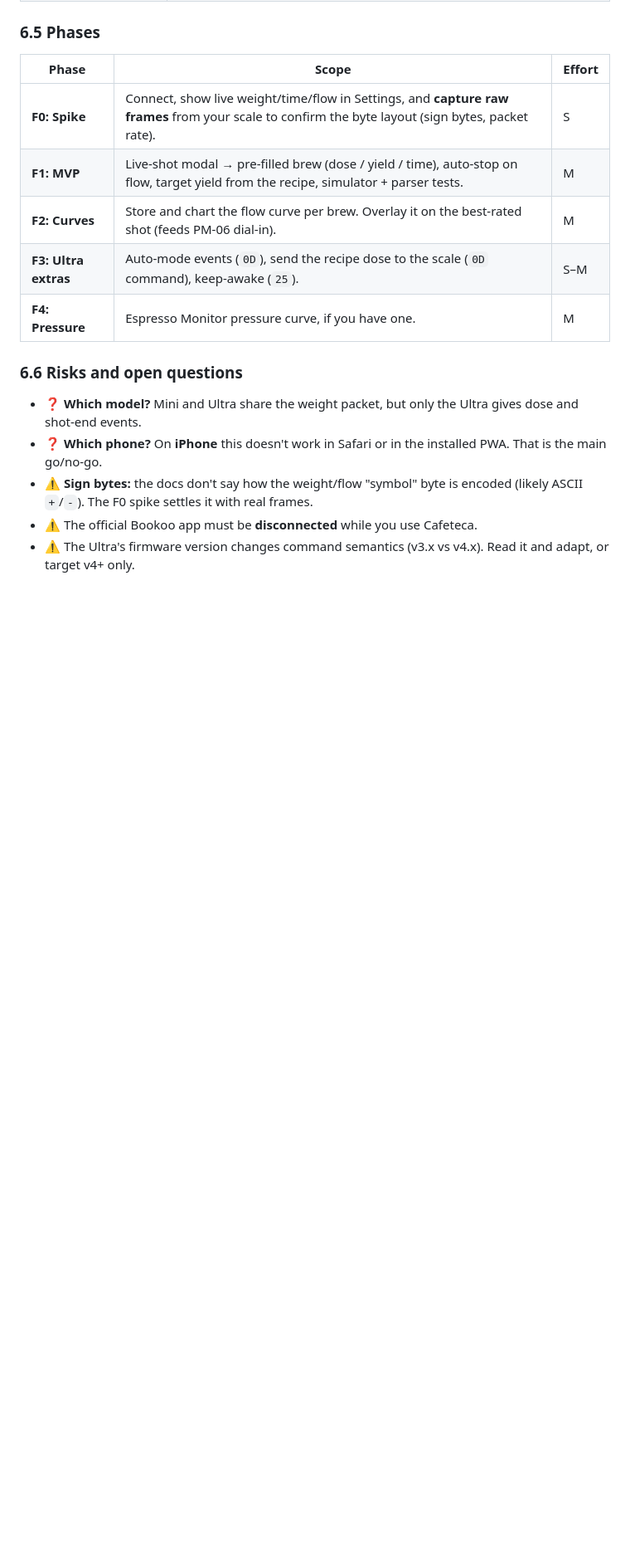
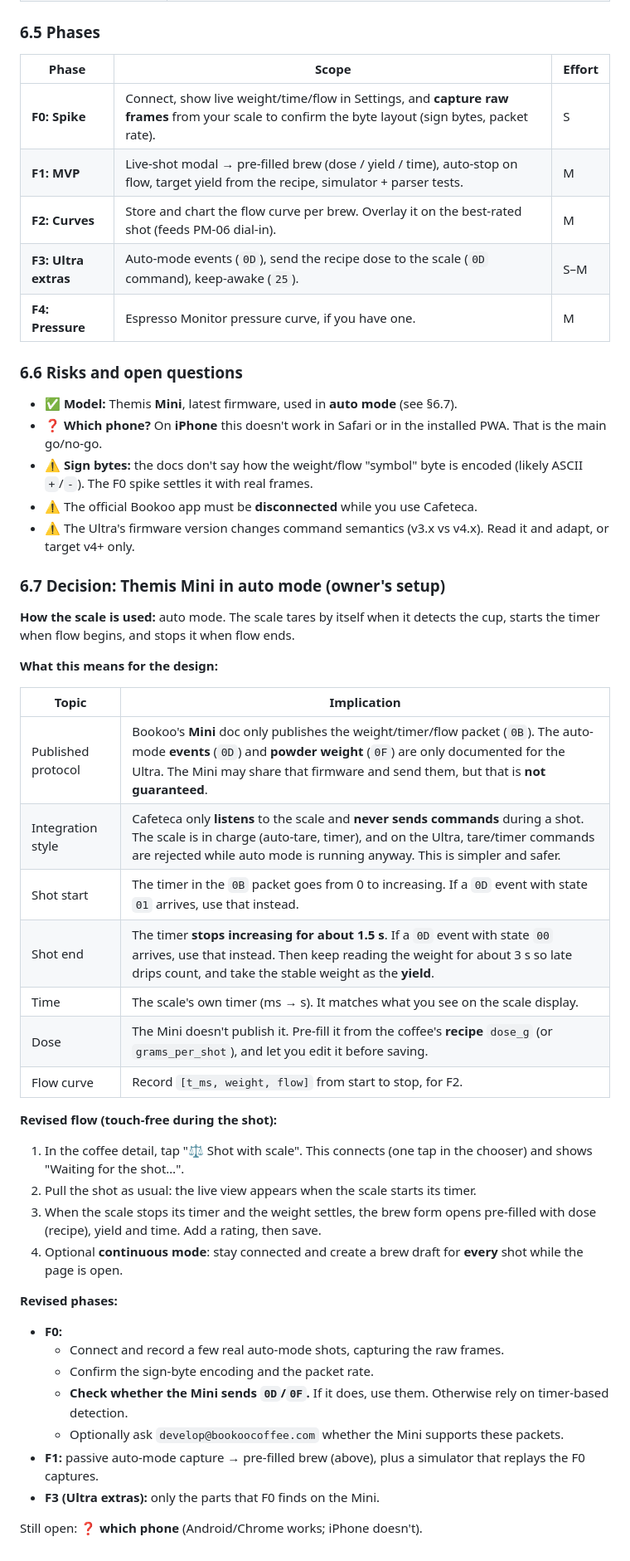
Before and after one commit to FerLSanchez/cafeteca, a Markdown page: docs/REVIEW-2026-09.md, the part around the change. Shown at 83% size. GitHub-like rendering; blank space fills up the shorter version.

Commit message:
docs(review): adapt Bookoo study to Themis Mini in auto mode
Co-Authored-By: Claude Opus 5.5 <noreply@anthropic.com>
Claude-Session: https://claude.ai/code/session_013bF7oaa1J5d4u7XANk1gsU

```diff
--- a/docs/REVIEW-2026-09.md
+++ b/docs/REVIEW-2026-09.md
@@ -251,8 +251,41 @@ A **personal bag cellar plus espresso log**: record bags (origin, roaster, proce
 
 ### 6.6 Risks and open questions
 
-- ❓ **Which model?** Mini and Ultra share the weight packet, but only the Ultra gives dose and shot-end events.
+- ✅ **Model:** Themis **Mini**, latest firmware, used in **auto mode** (see §6.7).
 - ❓ **Which phone?** On **iPhone** this doesn't work in Safari or in the installed PWA. That is the main go/no-go.
 - ⚠️ **Sign bytes:** the docs don't say how the weight/flow "symbol" byte is encoded (likely ASCII `+`/`-`). The F0 spike settles it with real frames.
 - ⚠️ The official Bookoo app must be **disconnected** while you use Cafeteca.
 - ⚠️ The Ultra's firmware version changes command semantics (v3.x vs v4.x). Read it and adapt, or target v4+ only.
+
+### 6.7 Decision: Themis Mini in auto mode (owner's setup)
+
+**How the scale is used:** auto mode. The scale tares by itself when it detects the cup, starts the timer when flow begins, and stops it when flow ends.
+
+**What this means for the design:**
+
+| Topic | Implication |
+|---|---|
+| Published protocol | Bookoo's **Mini** doc only publishes the weight/timer/flow packet (`0B`). The auto-mode **events** (`0D`) and **powder weight** (`0F`) are only documented for the Ultra. The Mini may share that firmware and send them, but that is **not guaranteed**. |
+| Integration style | Cafeteca only **listens** to the scale and **never sends commands** during a shot. The scale is in charge (auto-tare, timer), and on the Ultra, tare/timer commands are rejected while auto mode is running anyway. This is simpler and safer. |
+| Shot start | The timer in the `0B` packet goes from 0 to increasing. If a `0D` event with state `01` arrives, use that instead. |
+| Shot end | The timer **stops increasing for about 1.5 s**. If a `0D` event with state `00` arrives, use that instead. Then keep reading the weight for about 3 s so late drips count, and take the stable weight as the **yield**. |
+| Time | The scale's own timer (ms → s). It matches what you see on the scale display. |
+| Dose | The Mini doesn't publish it. Pre-fill it from the coffee's **recipe** `dose_g` (or `grams_per_shot`), and let you edit it before saving. |
+| Flow curve | Record `[t_ms, weight, flow]` from start to stop, for F2. |
+
+**Revised flow (touch-free during the shot):**
+1. In the coffee detail, tap "⚖️ Shot with scale". This connects (one tap in the chooser) and shows "Waiting for the shot…".
+2. Pull the shot as usual: the live view appears when the scale starts its timer.
+3. When the scale stops its timer and the weight settles, the brew form opens pre-filled with dose (recipe), yield and time. Add a rating, then save.
+4. Optional **continuous mode**: stay connected and create a brew draft for **every** shot while the page is open.
+
+**Revised phases:**
+- **F0:**
+  - Connect and record a few real auto-mode shots, capturing the raw frames.
+  - Confirm the sign-byte encoding and the packet rate.
+  - **Check whether the Mini sends `0D`/`0F`.** If it does, use them. Otherwise rely on timer-based detection.
+  - Optionally ask `develop@bookoocoffee.com` whether the Mini supports these packets.
+- **F1:** passive auto-mode capture → pre-filled brew (above), plus a simulator that replays the F0 captures.
+- **F3 (Ultra extras):** only the parts that F0 finds on the Mini.
+
+Still open: ❓ **which phone** (Android/Chrome works; iPhone doesn't).
```
